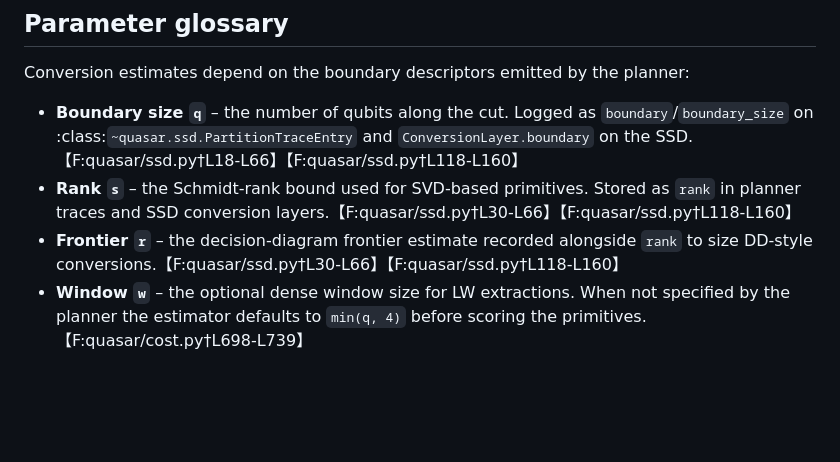
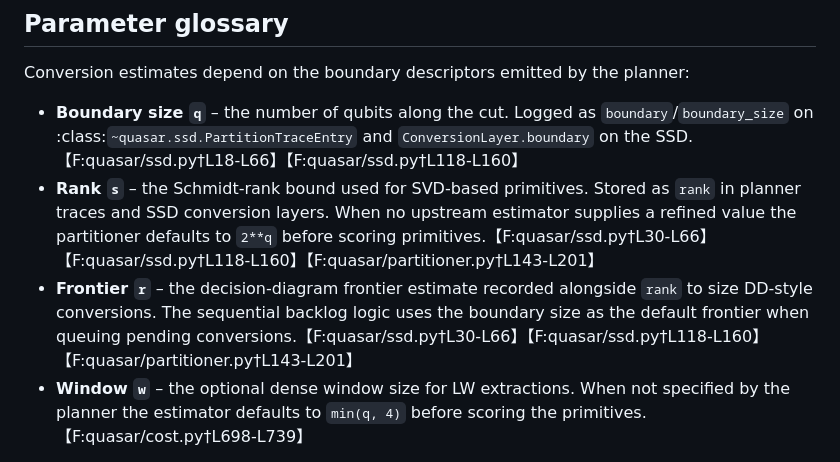
Before and after one commit to tmlittau/QuASAr, a Markdown page: docs/conversion_primitives.md, the part around the change. Rendered like a GitHub page; blank space fills up the shorter version.

```diff
--- a/docs/conversion_primitives.md
+++ b/docs/conversion_primitives.md
@@ -7,8 +7,8 @@ QuASAr evaluates four conversion primitives—boundary-to-boundary (B2B), local
 Conversion estimates depend on the boundary descriptors emitted by the planner:
 
 - **Boundary size ``q``** – the number of qubits along the cut. Logged as ``boundary``/``boundary_size`` on :class:`~quasar.ssd.PartitionTraceEntry` and ``ConversionLayer.boundary`` on the SSD.【F:quasar/ssd.py†L18-L66】【F:quasar/ssd.py†L118-L160】
-- **Rank ``s``** – the Schmidt-rank bound used for SVD-based primitives. Stored as ``rank`` in planner traces and SSD conversion layers.【F:quasar/ssd.py†L30-L66】【F:quasar/ssd.py†L118-L160】
-- **Frontier ``r``** – the decision-diagram frontier estimate recorded alongside ``rank`` to size DD-style conversions.【F:quasar/ssd.py†L30-L66】【F:quasar/ssd.py†L118-L160】
+- **Rank ``s``** – the Schmidt-rank bound used for SVD-based primitives. Stored as ``rank`` in planner traces and SSD conversion layers. When no upstream estimator supplies a refined value the partitioner defaults to ``2**q`` before scoring primitives.【F:quasar/ssd.py†L30-L66】【F:quasar/ssd.py†L118-L160】【F:quasar/partitioner.py†L143-L201】
+- **Frontier ``r``** – the decision-diagram frontier estimate recorded alongside ``rank`` to size DD-style conversions. The sequential backlog logic uses the boundary size as the default frontier when queuing pending conversions.【F:quasar/ssd.py†L30-L66】【F:quasar/ssd.py†L118-L160】【F:quasar/partitioner.py†L143-L201】
 - **Window ``w``** – the optional dense window size for LW extractions. When not specified by the planner the estimator defaults to ``min(q, 4)`` before scoring the primitives.【F:quasar/cost.py†L698-L739】
 
 The planner always threads ``q``, ``s`` and ``r`` into the cost estimator when emitting trace diagnostics. The LW window parameter remains implicit in the traces but can be reproduced analytically through the estimator helpers described below.
```
Also changed, not shown: docs/backend_selection.md (+16 -5 lines), docs/partitioning_theory.md (+35 -0 lines).
